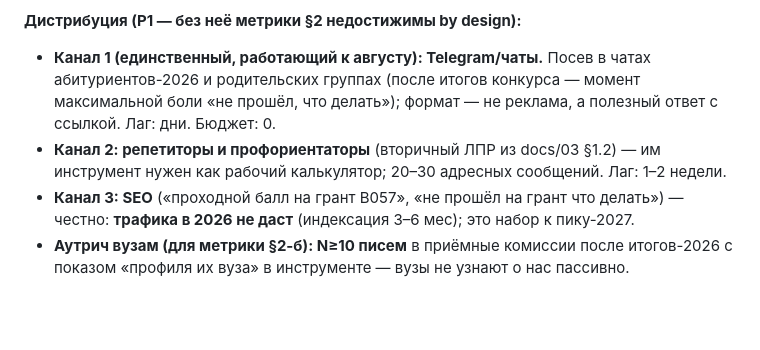
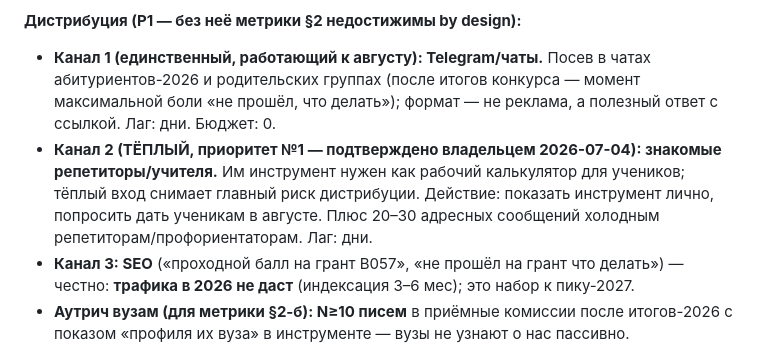
Before and after one commit to Akana92/Smart-University-Hub, a Markdown page: docs/02_Product_Strategy_and_Decision.md, the part around the change. GitHub-like rendering; blank space fills up the shorter version.

```diff
--- a/docs/02_Product_Strategy_and_Decision.md
+++ b/docs/02_Product_Strategy_and_Decision.md
@@ -78,7 +78,7 @@
 
 **Дистрибуция (P1 — без неё метрики §2 недостижимы by design):**
 - **Канал 1 (единственный, работающий к августу): Telegram/чаты.** Посев в чатах абитуриентов-2026 и родительских группах (после итогов конкурса — момент максимальной боли «не прошёл, что делать»); формат — не реклама, а полезный ответ с ссылкой. Лаг: дни. Бюджет: 0.
-- **Канал 2: репетиторы и профориентаторы** (вторичный ЛПР из docs/03 §1.2) — им инструмент нужен как рабочий калькулятор; 20–30 адресных сообщений. Лаг: 1–2 недели.
+- **Канал 2 (ТЁПЛЫЙ, приоритет №1 — подтверждено владельцем 2026-07-04): знакомые репетиторы/учителя.** Им инструмент нужен как рабочий калькулятор для учеников; тёплый вход снимает главный риск дистрибуции. Действие: показать инструмент лично, попросить дать ученикам в августе. Плюс 20–30 адресных сообщений холодным репетиторам/профориентаторам. Лаг: дни.
 - **Канал 3: SEO** («проходной балл на грант B057», «не прошёл на грант что делать») — честно: **трафика в 2026 не даст** (индексация 3–6 мес); это набор к пику-2027.
 - **Аутрич вузам (для метрики §2-б): N≥10 писем** в приёмные комиссии после итогов-2026 с показом «профиля их вуза» в инструменте — вузы не узнают о нас пассивно.
 - ⚠️ Открытый вопрос владельцу: есть ли свои каналы/знакомые (репетиторы, школы, паблики)? Это меняет реалистичность цифр §2.
```
Also changed, not shown: docs/03_Product_and_Technical_Spec_v2.md (added, +145 -0 lines).
